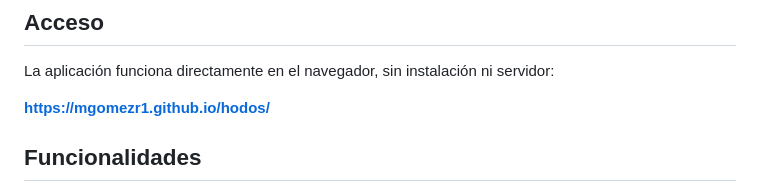
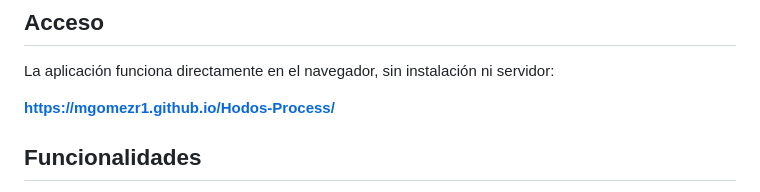
Before and after one commit to mgomezr1/Hodos-Process, a Markdown page: README.md, the part around the change. Drawn GitHub-style.

Commit message:
Update application URL in README

```diff
--- a/README.md
+++ b/README.md
@@ -8,7 +8,7 @@ Hodós (del griego ὁδός, «camino», raíz de la palabra «método») es un
 
 La aplicación funciona directamente en el navegador, sin instalación ni servidor:
 
-**https://mgomezr1.github.io/hodos/**
+**https://mgomezr1.github.io/Hodos-Process/**
 
 ## Funcionalidades
 
```
